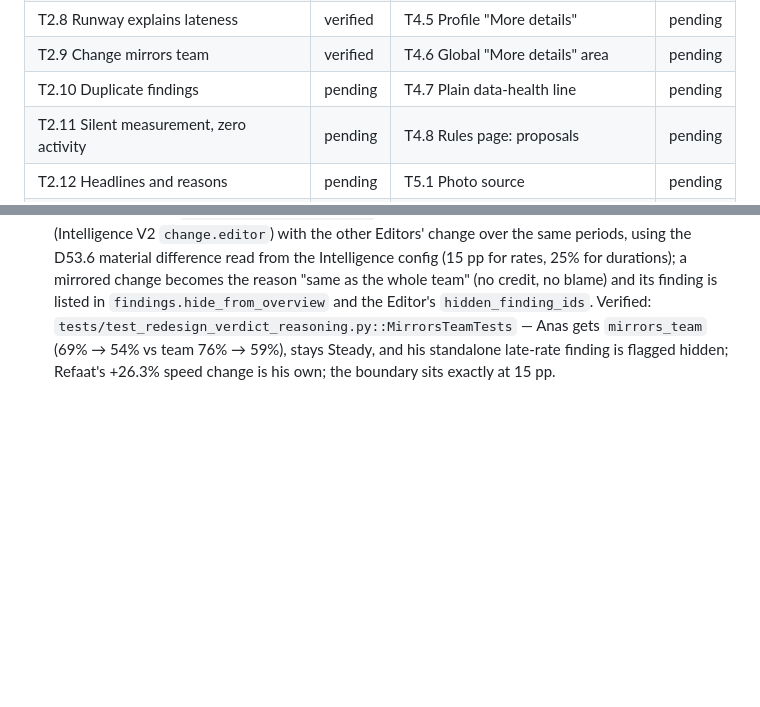
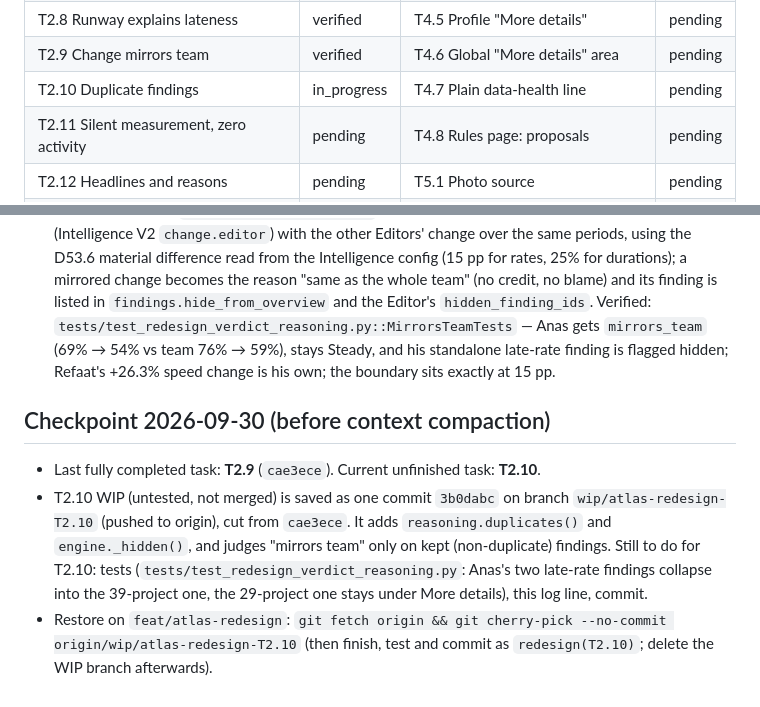
Before and after one commit to cutflowai-tech/atlas-v1, a Markdown page: docs/redesign/PROGRESS.md, 2 parts joined by grey strips. GitHub-like rendering; blank space fills up the shorter version.

Commit message:
redesign: checkpoint progress (T2.9 done, T2.10 WIP saved on wip/atlas-redesign-T2.10)
Co-Authored-By: Claude Opus 5.5 <noreply@anthropic.com>

```diff
--- a/docs/redesign/PROGRESS.md
+++ b/docs/redesign/PROGRESS.md
@@ -27,7 +27,7 @@ States: `pending`, `in_progress`, `verified`, `blocked`.
 | T2.7 Confidence | verified | T4.4 Editor profile drawer | pending |
 | T2.8 Runway explains lateness | verified | T4.5 Profile "More details" | pending |
 | T2.9 Change mirrors team | verified | T4.6 Global "More details" area | pending |
-| T2.10 Duplicate findings | pending | T4.7 Plain data-health line | pending |
+| T2.10 Duplicate findings | in_progress | T4.7 Plain data-health line | pending |
 | T2.11 Silent measurement, zero activity | pending | T4.8 Rules page: proposals | pending |
 | T2.12 Headlines and reasons | pending | T5.1 Photo source | pending |
 | | | T5.2 Photo management | pending |
@@ -58,3 +58,13 @@ One line per task: ID, date, what changed, how it was verified.
 - T2.7, 2026-09-30: `verdict/confidence.py` implements spec §5 with reason keys (`few_projects`, `missing_dimension`, `mixed_evidence`, `timeline_only`) plus `missing_<dimension>` detail; wired into every Editor verdict. Readings in DECISIONS.md R7. Verified: `tests/test_redesign_verdict_confidence.py` — Sobhy (6 projects) low with `few_projects` (and `missing_dimension`), still Watch; Will (22) medium with the reason explained in the test (only `mixed_evidence` from the published late-rate-headline finding); one step per reason, floor at Low, `timeline_only` sets Low directly and never occurs in real verdicts.
 - T2.8, 2026-09-30: `verdict/reasoning.py` `runway()` implements §6 rows 1–2 from the Intelligence V2 team short-runway split and each Editor's own runway counts (`fairness_context.runway`, so nothing is recomputed); "explains" softens the tier to at most Watch, "not explaining" allows Weakest; the reason is a `Msg` on the verdict. Verified: `tests/test_redesign_verdict_reasoning.py::RunwayRuleTests` — Refaat gets `runway_not_explaining` because 85.7% > 73.2% and stays Weakest; an Editor with 85% short-runway share at a lower late rate gets `runway_explains` and a Weakest tier is limited to Watch; no claim without the split.
 - T2.9, 2026-09-30: `reasoning.mirrors_team()` compares each published own-baseline change (Intelligence V2 `change.editor`) with the other Editors' change over the same periods, using the D53.6 material difference read from the Intelligence config (15 pp for rates, 25% for durations); a mirrored change becomes the reason "same as the whole team" (no credit, no blame) and its finding is listed in `findings.hide_from_overview` and the Editor's `hidden_finding_ids`. Verified: `tests/test_redesign_verdict_reasoning.py::MirrorsTeamTests` — Anas gets `mirrors_team` (69% → 54% vs team 76% → 59%), stays Steady, and his standalone late-rate finding is flagged hidden; Refaat's +26.3% speed change is his own; the boundary sits exactly at 15 pp.
+
+## Checkpoint 2026-09-30 (before context compaction)
+
+- Last fully completed task: **T2.9** (`cae3ece`). Current unfinished task: **T2.10**.
+- T2.10 WIP (untested, not merged) is saved as one commit `3b0dabc` on branch `wip/atlas-redesign-T2.10` (pushed to origin), cut from
+  `cae3ece`. It adds `reasoning.duplicates()` and `engine._hidden()`, and judges "mirrors team" only on kept (non-duplicate) findings.
+  Still to do for T2.10: tests (`tests/test_redesign_verdict_reasoning.py`: Anas's two late-rate findings collapse into the 39-project
+  one, the 29-project one stays under More details), this log line, commit.
+- Restore on `feat/atlas-redesign`: `git fetch origin && git cherry-pick --no-commit origin/wip/atlas-redesign-T2.10`
+  (then finish, test and commit as `redesign(T2.10)`; delete the WIP branch afterwards).
```
